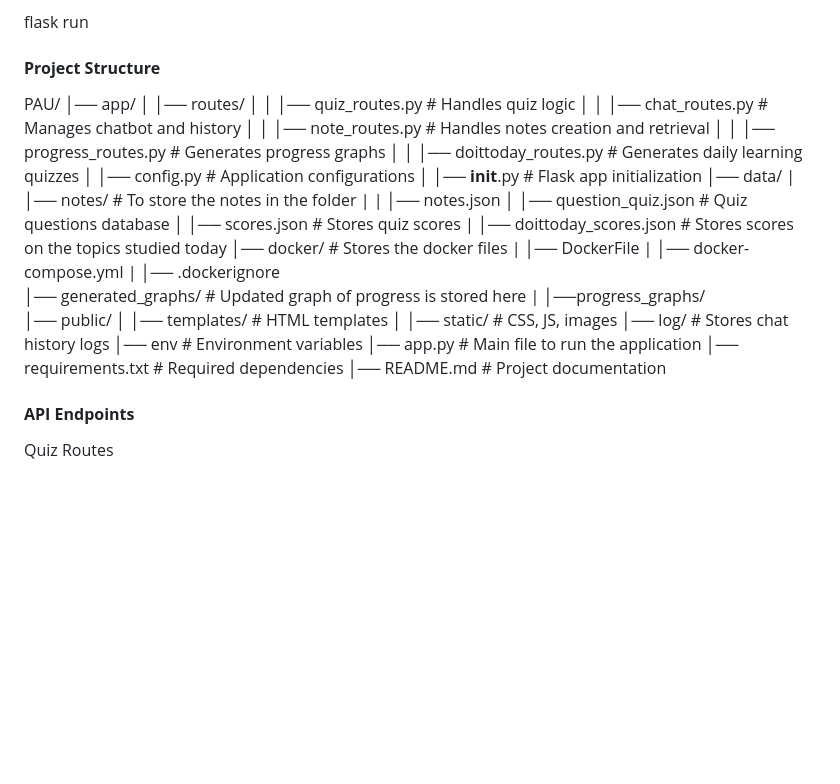
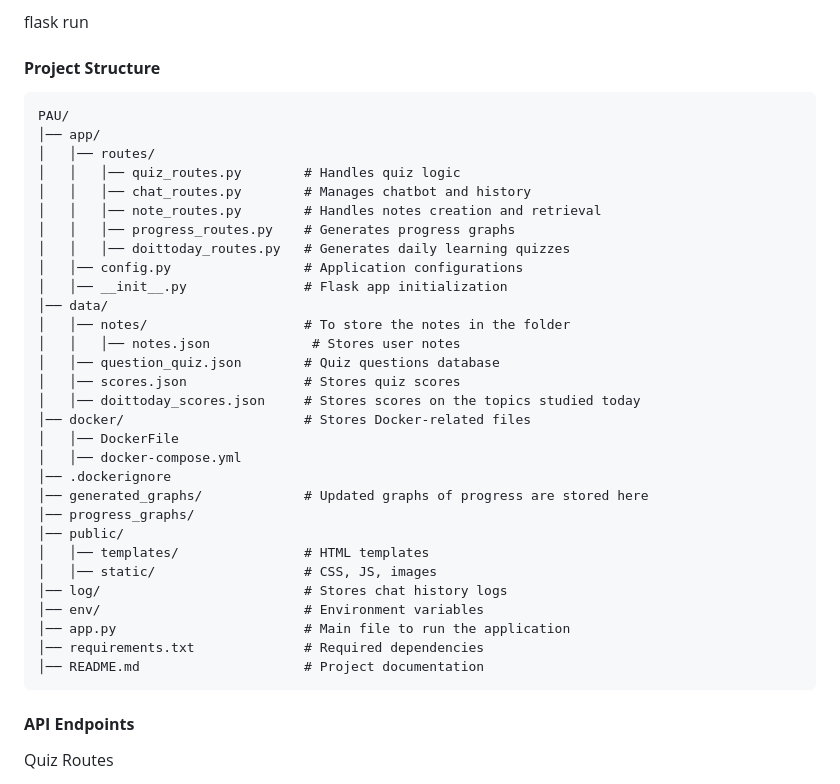
Before and after one commit to antdevi/PAU, a Markdown page: README.md, the part around the change. GitHub-like rendering; blank space fills up the shorter version.

Commit message:
Update README.md with updated File Structure

````diff
--- a/README.md
+++ b/README.md
@@ -99,7 +99,7 @@ Run the application:
 flask run
 
 #### **Project Structure**
-
+```
 PAU/
 │── app/
 │   │── routes/
@@ -108,29 +108,29 @@ PAU/
 │   │   │── note_routes.py        # Handles notes creation and retrieval
 │   │   │── progress_routes.py    # Generates progress graphs
 │   │   │── doittoday_routes.py   # Generates daily learning quizzes
-│   │── config.py                  # Application configurations
-│   │── __init__.py                 # Flask app initialization
+│   │── config.py                 # Application configurations
+│   │── __init__.py               # Flask app initialization
 │── data/
-|   │── notes/                    # To store the notes in the folder
-|   |  │── notes.json
+│   │── notes/                    # To store the notes in the folder
+│   │   │── notes.json             # Stores user notes
 │   │── question_quiz.json        # Quiz questions database
 │   │── scores.json               # Stores quiz scores
-|   │── doittoday_scores.json     # Stores scores on the topics studied today
-│── docker/                        # Stores the docker files
-|   │── DockerFile
-|   │── docker-compose.yml
-|   │── .dockerignore
-│── generated_graphs/            # Updated graph of progress is stored here
-|   │──progress_graphs/
+│   │── doittoday_scores.json     # Stores scores on the topics studied today
+│── docker/                       # Stores Docker-related files
+│   │── DockerFile
+│   │── docker-compose.yml
+│── .dockerignore
+│── generated_graphs/             # Updated graphs of progress are stored here
+│── progress_graphs/
 │── public/
 │   │── templates/                # HTML templates
 │   │── static/                   # CSS, JS, images
 │── log/                          # Stores chat history logs
-│── env                          # Environment variables
-│── app.py                       # Main file to run the application
+│── env/                          # Environment variables
+│── app.py                        # Main file to run the application
 │── requirements.txt              # Required dependencies
 │── README.md                     # Project documentation
-
+```
 #### **API Endpoints**
 
 Quiz Routes
````
